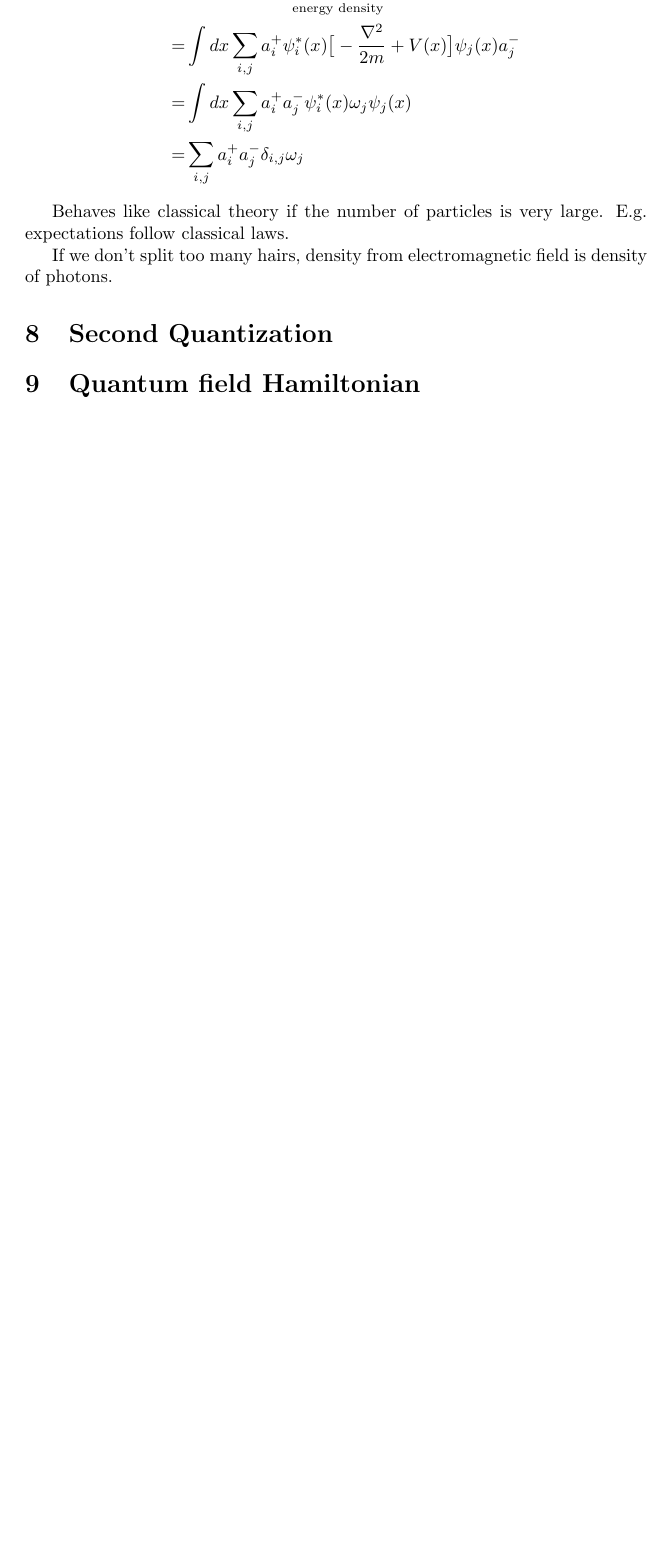
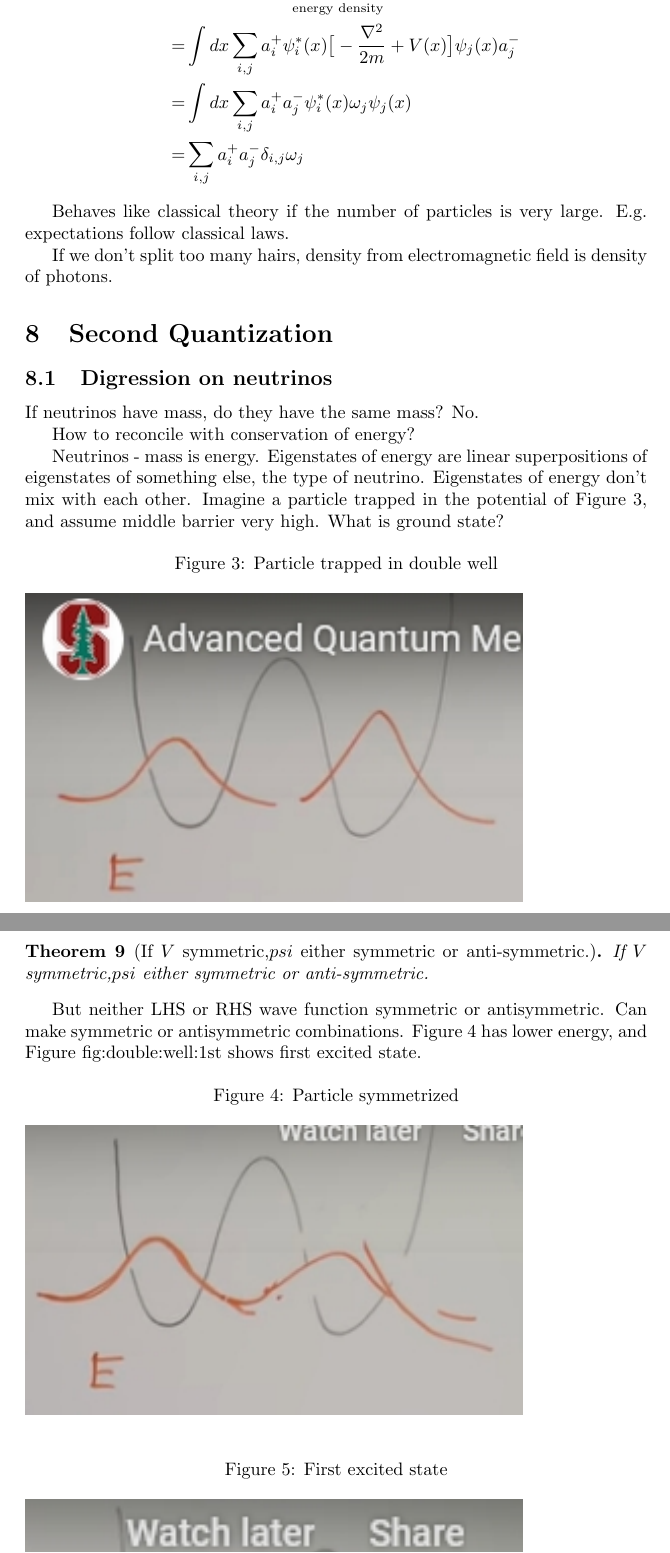
Before and after one commit to weka511/complexity, a LaTeX paper (tm/aqm.tex): part of page 17 of 17 before the commit and two parts of pages 17 and 18 of 19 after it, the two joined at a grey line, cut so that both start at the same text, the shorter picture padded with empty space. Compiled offline with pdfLaTeX.

Commit message:
Started on lecture 8

```diff
--- a/tm/aqm.tex
+++ b/tm/aqm.tex
@@ -625,6 +625,35 @@ If we don't split too many hairs, density from electromagnetic field is density
 
 \section {Second Quantization}
 
+\subsection{Digression on neutrinos}
+
+If neutrinos have mass, do they have the same mass? No.
+
+How to reconcile with conservation of energy?
+
+Neutrinos - mass is energy. Eigenstates of energy are linear superpositions of eigenstates of something else, the type of neutrino. Eigenstates of energy don't mix with each other. Imagine a particle trapped in the potential of Figure \ref{fig:double:well}, and assume middle barrier very high. What is ground state?
+
+\begin{figure}[H]
+	\caption{Particle trapped in double well}\label{fig:double:well}
+	\includegraphics[width=0.8\textwidth]{particle_mixed}
+\end{figure}
+
+\begin{thm}[If $V$ symmetric,$psi$ either symmetric or anti-symmetric.]
+	If $V$ symmetric,$psi$ either symmetric or anti-symmetric.
+\end{thm}
+
+But neither LHS or RHS wave function symmetric or antisymmetric. Can make symmetric or antisymmetric combinations. Figure \ref{fig:double:well:symmetrized} has lower energy, and Figure {fig:double:well:1st} shows first excited state.
+
+\begin{figure}[H]
+	\caption{Particle symmetrized}\label{fig:double:well:symmetrized}
+	\includegraphics[width=0.8\textwidth]{particle_mixed_symmetrized}
+\end{figure}
+
+\begin{figure}[H]
+	\caption{First excited state}\label{fig:double:well:1st}
+	\includegraphics[width=0.8\textwidth]{particle_mixed_1st_excited}
+\end{figure}
+
 \section{Quantum field Hamiltonian}
 
 \section{Fermions and the Dirac equation}
```
Also changed, not shown: tm/figs/particle_mixed.jpg (added), tm/figs/particle_mixed_1st_excited.jpg (added), tm/figs/particle_mixed_symmetrized.jpg (added), tm/aqm.tex (4 more changed lines).
